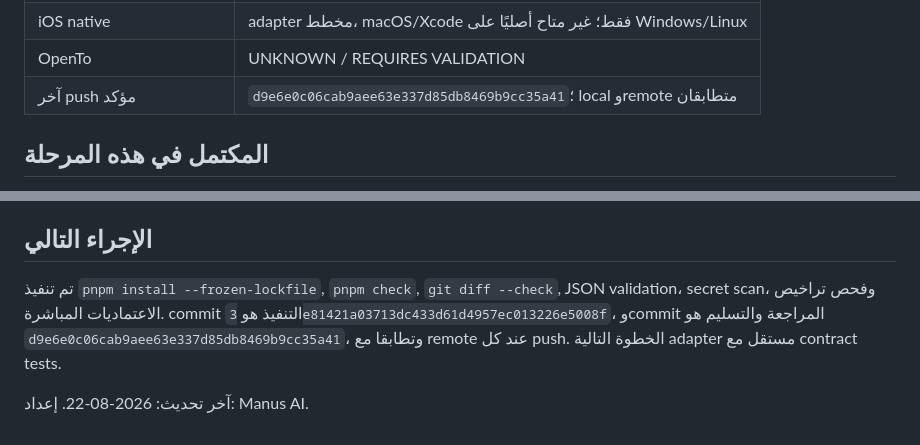
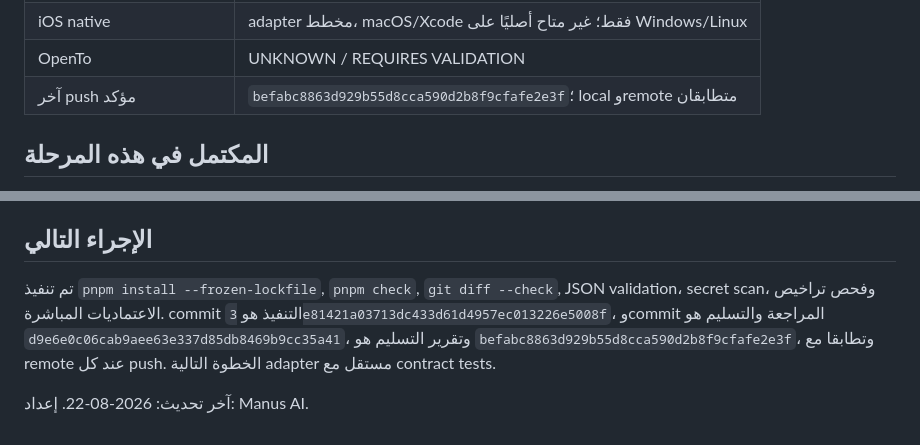
Before and after one commit to alomriosamah1-eng/Osamah-studio-agent, a Markdown page: PROJECT_STATUS.md, 2 parts joined by grey strips. Rendered like a GitHub page.

```diff
--- a/PROJECT_STATUS.md
+++ b/PROJECT_STATUS.md
@@ -19,7 +19,7 @@
 | Android native | adapter مخطط، يحتاج SDK/JDK/AVD/acceleration |
 | iOS native | adapter مخطط، macOS/Xcode فقط؛ غير متاح أصليًا على Windows/Linux |
 | OpenTo | UNKNOWN / REQUIRES VALIDATION |
-| آخر push مؤكد | `d9e6e0c06cab9aee63e337d85db8469b9cc35a41`؛ local وremote متطابقان |
+| آخر push مؤكد | `befabc8863d929b55d8cca590d2b8f9cfafe2e3f`؛ local وremote متطابقان |
 
 ## المكتمل في هذه المرحلة
 
@@ -41,6 +41,6 @@
 
 ## الإجراء التالي
 
-تم تنفيذ `pnpm install --frozen-lockfile`, `pnpm check`, `git diff --check`, JSON validation، secret scan، وفحص تراخيص الاعتماديات المباشرة. commit التنفيذ هو `3e81421a03713dc433d61d4957ec013226e5008f`، وcommit المراجعة والتسليم هو `d9e6e0c06cab9aee63e337d85db8469b9cc35a41`، وتطابقا مع remote عند كل push. الخطوة التالية adapter مستقل مع contract tests.
+تم تنفيذ `pnpm install --frozen-lockfile`, `pnpm check`, `git diff --check`, JSON validation، secret scan، وفحص تراخيص الاعتماديات المباشرة. commit التنفيذ هو `3e81421a03713dc433d61d4957ec013226e5008f`، وcommit المراجعة والتسليم هو `d9e6e0c06cab9aee63e337d85db8469b9cc35a41`، وتقرير التسليم هو `befabc8863d929b55d8cca590d2b8f9cfafe2e3f`، وتطابقا مع remote عند كل push. الخطوة التالية adapter مستقل مع contract tests.
 
 آخر تحديث: 2026-08-22. إعداد: Manus AI.
```
Also changed, not shown: PROJECT_STATE.md (+4 -3 lines), docs/WORK_LOG.md (+1 -0 lines).
